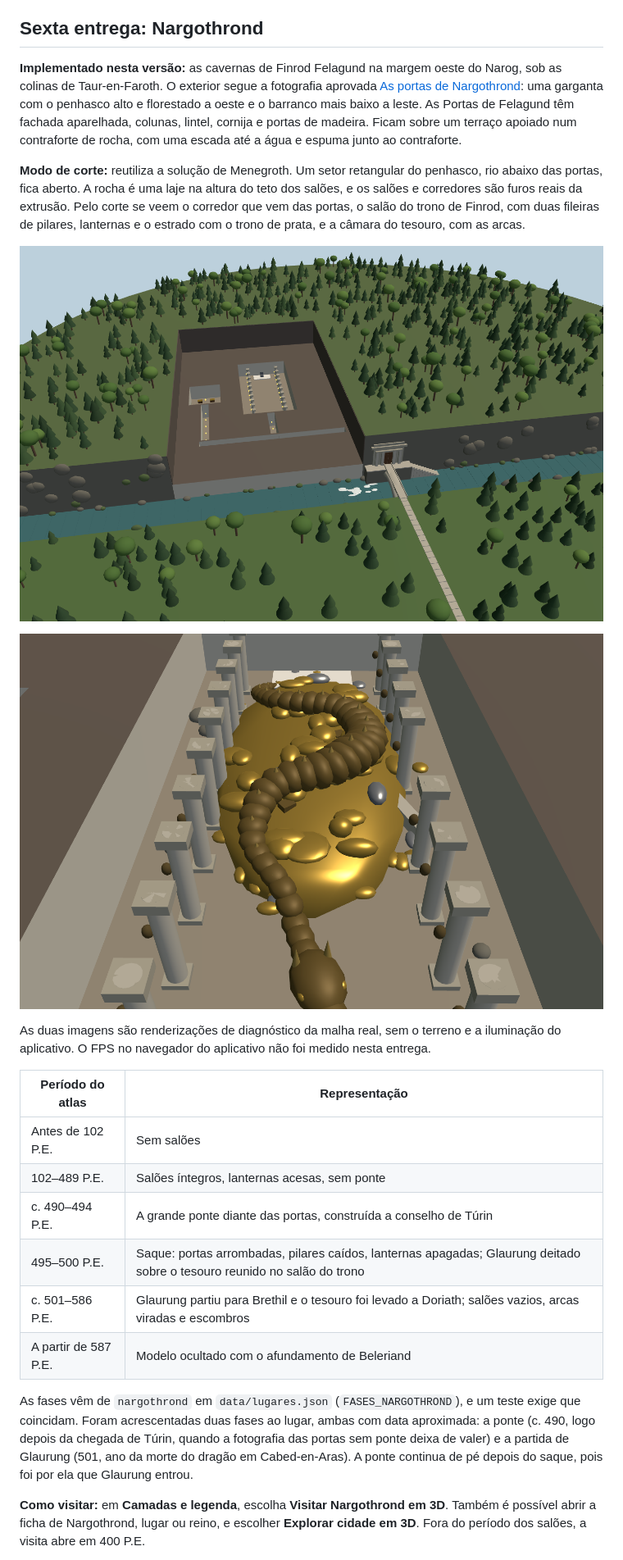
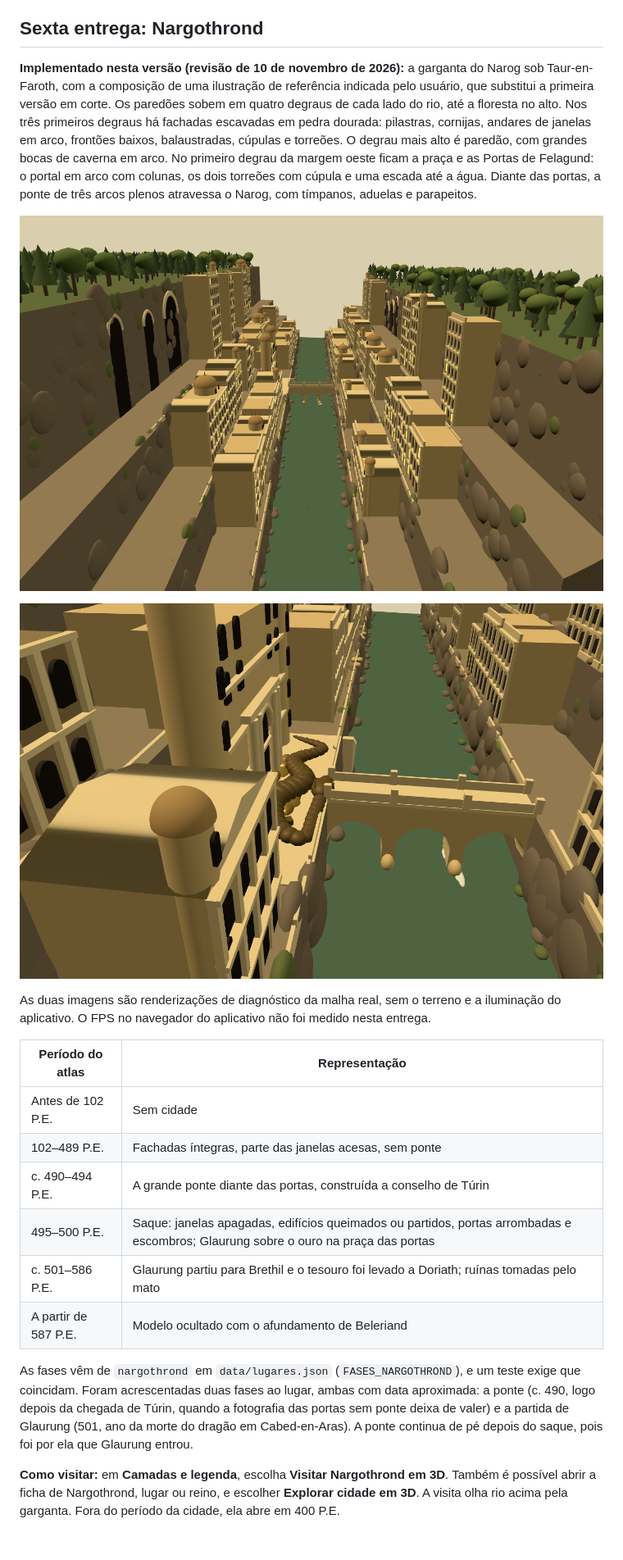
Before and after one commit to asanchezz01/OpenArda, a Markdown page: docs/ROADMAP-REINOS-3D.md, the part around one of its changes. Shown at 82% size. Drawn GitHub-style; pictures changed too: docs/capturas/12-nargothrond-3d.png, docs/capturas/13-nargothrond-glaurung.png; blank space fills up the shorter version.

```diff
--- a/docs/ROADMAP-REINOS-3D.md
+++ b/docs/ROADMAP-REINOS-3D.md
@@ -159,26 +159,24 @@ As fases vêm de `menegroth` em `data/lugares.json` (`FASES_MENEGROTH`), e um te
 
 ## Sexta entrega: Nargothrond
 
-**Implementado nesta versão:** as cavernas de Finrod Felagund na margem oeste do Narog, sob as colinas de Taur-en-Faroth. O exterior segue a fotografia aprovada [As portas de Nargothrond](../public/fotografias/nargothrond-pe400.webp): uma garganta com o penhasco alto e florestado a oeste e o barranco mais baixo a leste. As Portas de Felagund têm fachada aparelhada, colunas, lintel, cornija e portas de madeira. Ficam sobre um terraço apoiado num contraforte de rocha, com uma escada até a água e espuma junto ao contraforte.
+**Implementado nesta versão (revisão de 10 de novembro de 2026):** a garganta do Narog sob Taur-en-Faroth, com a composição de uma ilustração de referência indicada pelo usuário, que substitui a primeira versão em corte. Os paredões sobem em quatro degraus de cada lado do rio, até a floresta no alto. Nos três primeiros degraus há fachadas escavadas em pedra dourada: pilastras, cornijas, andares de janelas em arco, frontões baixos, balaustradas, cúpulas e torreões. O degrau mais alto é paredão, com grandes bocas de caverna em arco. No primeiro degrau da margem oeste ficam a praça e as Portas de Felagund: o portal em arco com colunas, os dois torreões com cúpula e uma escada até a água. Diante das portas, a ponte de três arcos plenos atravessa o Narog, com tímpanos, aduelas e parapeitos.
 
-**Modo de corte:** reutiliza a solução de Menegroth. Um setor retangular do penhasco, rio abaixo das portas, fica aberto. A rocha é uma laje na altura do teto dos salões, e os salões e corredores são furos reais da extrusão. Pelo corte se veem o corredor que vem das portas, o salão do trono de Finrod, com duas fileiras de pilares, lanternas e o estrado com o trono de prata, e a câmara do tesouro, com as arcas.
+![Nargothrond em c. 490 P.E.: olhando rio acima pela garganta, com as fachadas nos degraus, as bocas de caverna e a ponte de três arcos](capturas/12-nargothrond-3d.png)
 
-![Nargothrond em c. 490 P.E.: a garganta do Narog, as portas no penhasco, a ponte de Túrin e o corte com os salões](capturas/12-nargothrond-3d.png)
-
-![Glaurung deitado sobre o tesouro no salão do trono (495–500 P.E.)](capturas/13-nargothrond-glaurung.png)
+![Glaurung sobre o ouro na praça diante das Portas de Felagund (495–500 P.E.)](capturas/13-nargothrond-glaurung.png)
 
 As duas imagens são renderizações de diagnóstico da malha real, sem o terreno e a iluminação do aplicativo. O FPS no navegador do aplicativo não foi medido nesta entrega.
 
 | Período do atlas | Representação |
 | --- | --- |
-| Antes de 102 P.E. | Sem salões |
-| 102–489 P.E. | Salões íntegros, lanternas acesas, sem ponte |
+| Antes de 102 P.E. | Sem cidade |
+| 102–489 P.E. | Fachadas íntegras, parte das janelas acesas, sem ponte |
 | c. 490–494 P.E. | A grande ponte diante das portas, construída a conselho de Túrin |
-| 495–500 P.E. | Saque: portas arrombadas, pilares caídos, lanternas apagadas; Glaurung deitado sobre o tesouro reunido no salão do trono |
-| c. 501–586 P.E. | Glaurung partiu para Brethil e o tesouro foi levado a Doriath; salões vazios, arcas viradas e escombros |
+| 495–500 P.E. | Saque: janelas apagadas, edifícios queimados ou partidos, portas arrombadas e escombros; Glaurung sobre o ouro na praça das portas |
+| c. 501–586 P.E. | Glaurung partiu para Brethil e o tesouro foi levado a Doriath; ruínas tomadas pelo mato |
 | A partir de 587 P.E. | Modelo ocultado com o afundamento de Beleriand |
 
 As fases vêm de `nargothrond` em `data/lugares.json` (`FASES_NARGOTHROND`), e um teste exige que coincidam. Foram acrescentadas duas fases ao lugar, ambas com data aproximada: a ponte (c. 490, logo depois da chegada de Túrin, quando a fotografia das portas sem ponte deixa de valer) e a partida de Glaurung (501, ano da morte do dragão em Cabed-en-Aras). A ponte continua de pé depois do saque, pois foi por ela que Glaurung entrou.
 
-**Como visitar:** em **Camadas e legenda**, escolha **Visitar Nargothrond em 3D**. Também é possível abrir a ficha de Nargothrond, lugar ou reino, e escolher **Explorar cidade em 3D**. Fora do período dos salões, a visita abre em 400 P.E.
+**Como visitar:** em **Camadas e legenda**, escolha **Visitar Nargothrond em 3D**. Também é possível abrir a ficha de Nargothrond, lugar ou reino, e escolher **Explorar cidade em 3D**. A visita olha rio acima pela garganta. Fora do período da cidade, ela abre em 400 P.E.
 
```
Also changed, not shown: other parts of docs/ROADMAP-REINOS-3D.md (+4 -4 lines), README.md (+1 -1 lines), 5 other files.
